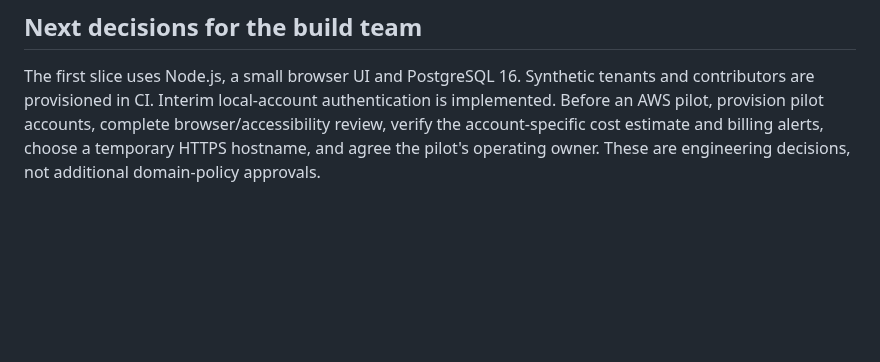
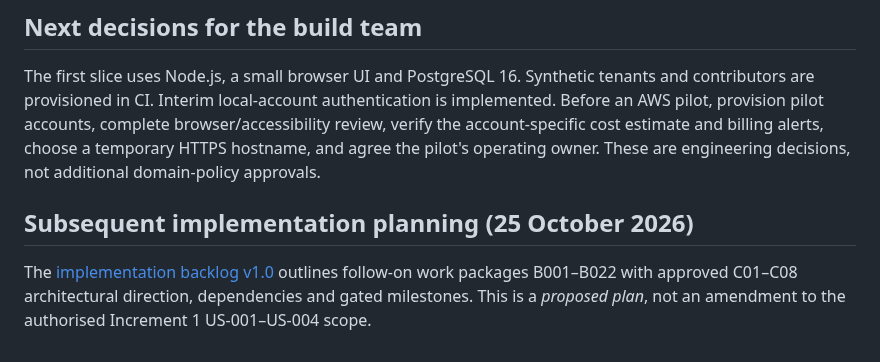
Before and after one commit to squire1310/Strategic_Portfolio_Management, a Markdown page: requirements/build-increment-1.md, the part around the change. Rendered like a GitHub page; blank space fills up the shorter version.

Commit message:
docs: link prioritised implementation planning backlog

```diff
--- a/requirements/build-increment-1.md
+++ b/requirements/build-increment-1.md
@@ -32,3 +32,7 @@ The first usable path lets a strategy leader define a strategy, objectives, outc
 ## Next decisions for the build team
 
 The first slice uses Node.js, a small browser UI and PostgreSQL 16. Synthetic tenants and contributors are provisioned in CI. Interim local-account authentication is implemented. Before an AWS pilot, provision pilot accounts, complete browser/accessibility review, verify the account-specific cost estimate and billing alerts, choose a temporary HTTPS hostname, and agree the pilot's operating owner. These are engineering decisions, not additional domain-policy approvals.
+
+## Subsequent implementation planning (25 October 2026)
+
+The [implementation backlog v1.0](implementation-backlog-v1.0.md) outlines follow-on work packages B001–B022 with approved C01–C08 architectural direction, dependencies and gated milestones. This is a *proposed plan*, not an amendment to the authorised Increment 1 US-001–US-004 scope.
```
